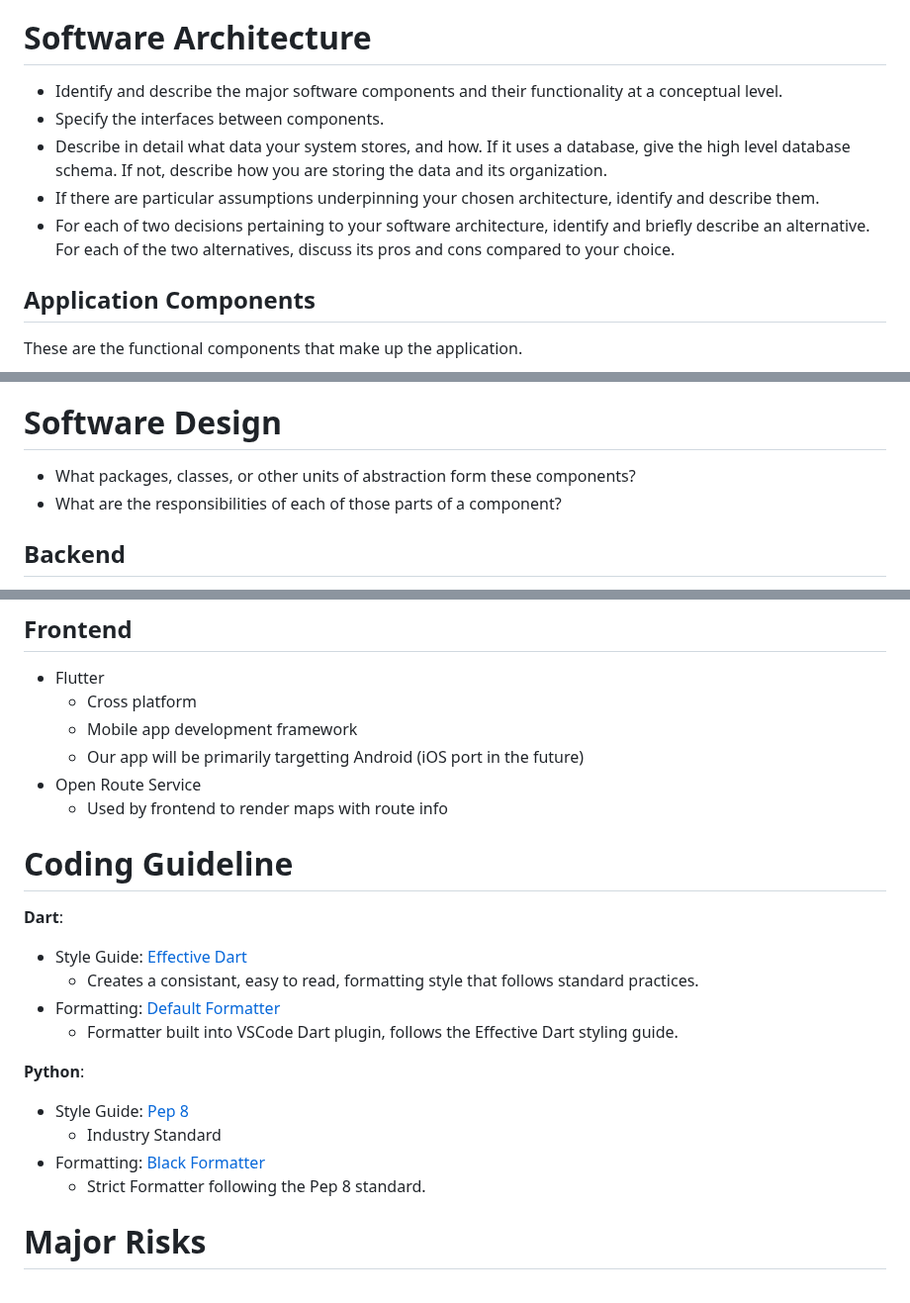
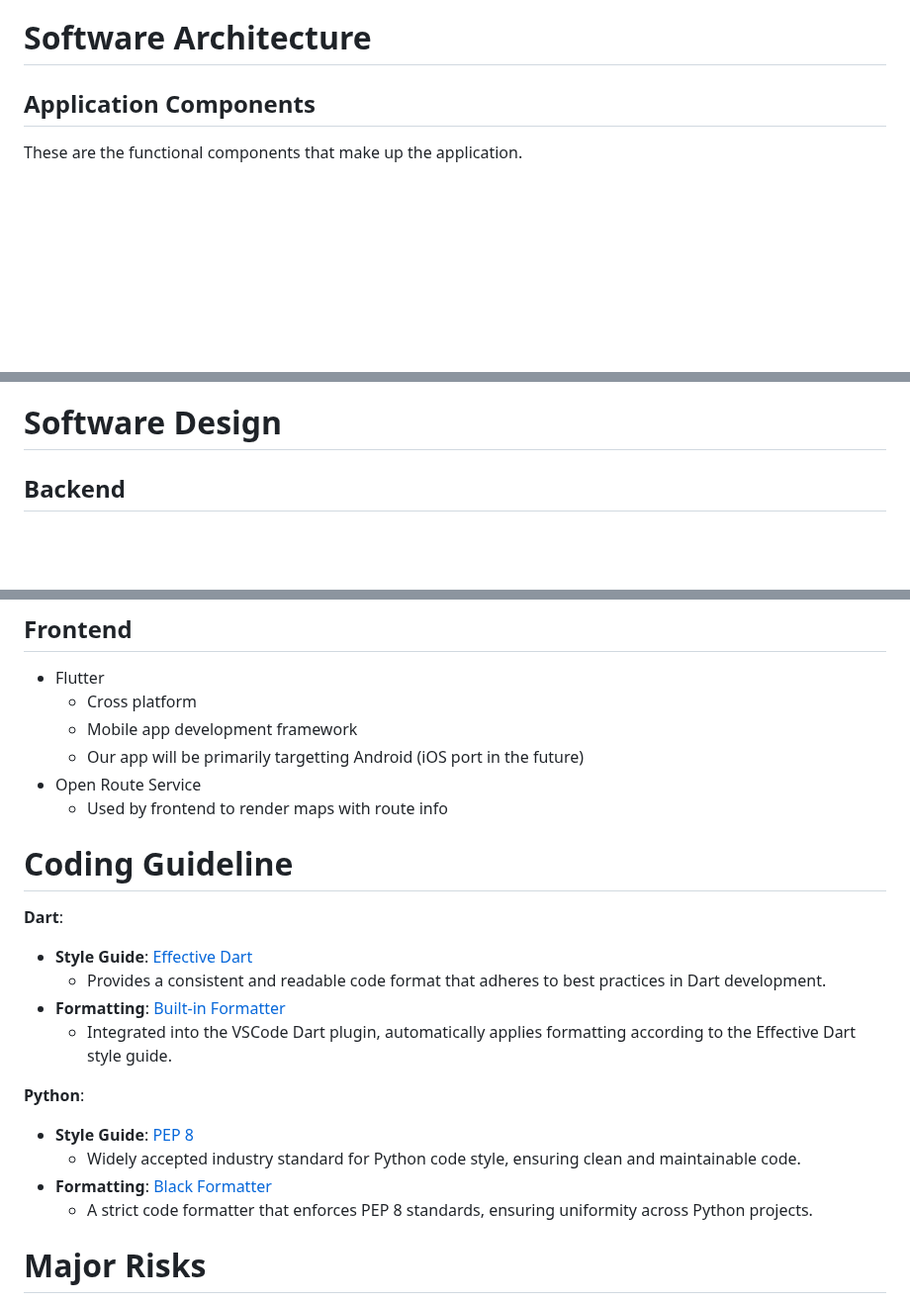
Before and after one commit to pwjensen/BetterBarCrawlApp, a Markdown page: Documents/Requirements.md, 3 parts joined by grey strips. Shown at 99% size. Drawn GitHub-style; blank space fills up the shorter version.

```diff
--- a/Documents/Requirements.md
+++ b/Documents/Requirements.md
@@ -467,12 +467,6 @@ Exceptions:
 
 # Software Architecture
 
-- Identify and describe the major software components and their functionality at a conceptual level.
-- Specify the interfaces between components.
-- Describe in detail what data your system stores, and how. If it uses a database, give the high level database schema. If not, describe how you are storing the data and its organization.
-- If there are particular assumptions underpinning your chosen architecture, identify and describe them.
-- For each of two decisions pertaining to your software architecture, identify and briefly describe an alternative. For each of the two alternatives, discuss its pros and cons compared to your choice.
-
 ## Application Components
 These are the functional components that make up the application.
 - User Account
@@ -622,9 +617,6 @@ Cons of Kotlin compared to Flutter:
 
 # Software Design
 
-- What packages, classes, or other units of abstraction form these components?
-- What are the responsibilities of each of those parts of a component?
-
 ## Backend
 - Django
     - Backend framework
@@ -656,20 +648,19 @@ Cons of Kotlin compared to Flutter:
 - Open Route Service
     - Used by frontend to render maps with route info
 
-
 # Coding Guideline
 
 **Dart**:
-- Style Guide: [Effective Dart](https://dart.dev/effective-dart/style)
-    - Creates a consistant, easy to read, formatting style that follows standard practices.
-- Formatting: [Default Formatter](https://docs.flutter.dev/tools/formatting)
-    - Formatter built into VSCode Dart plugin, follows the Effective Dart styling guide.
+- **Style Guide**: [Effective Dart](https://dart.dev/effective-dart/style)
+  - Provides a consistent and readable code format that adheres to best practices in Dart development.
+- **Formatting**: [Built-in Formatter](https://docs.flutter.dev/tools/formatting)
+  - Integrated into the VSCode Dart plugin, automatically applies formatting according to the Effective Dart style guide.
 
 **Python**:
-- Style Guide: [Pep 8](https://peps.python.org/pep-0008/)
-    - Industry Standard
-- Formatting: [Black Formatter](https://black.readthedocs.io/en/stable/index.html)
-    - Strict Formatter following the Pep 8 standard.
+- **Style Guide**: [PEP 8](https://peps.python.org/pep-0008/)
+  - Widely accepted industry standard for Python code style, ensuring clean and maintainable code.
+- **Formatting**: [Black Formatter](https://black.readthedocs.io/en/stable/index.html)
+  - A strict code formatter that enforces PEP 8 standards, ensuring uniformity across Python projects.
 
 # Major Risks
 
```
Also changed, not shown: other parts of Documents/Requirements.md (+1 -0 lines).
